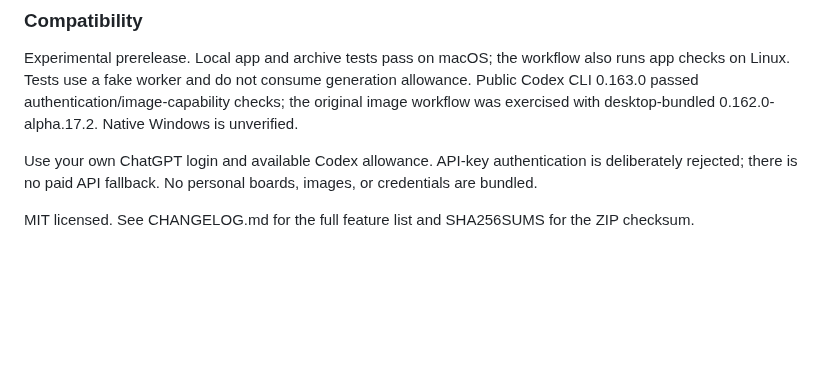
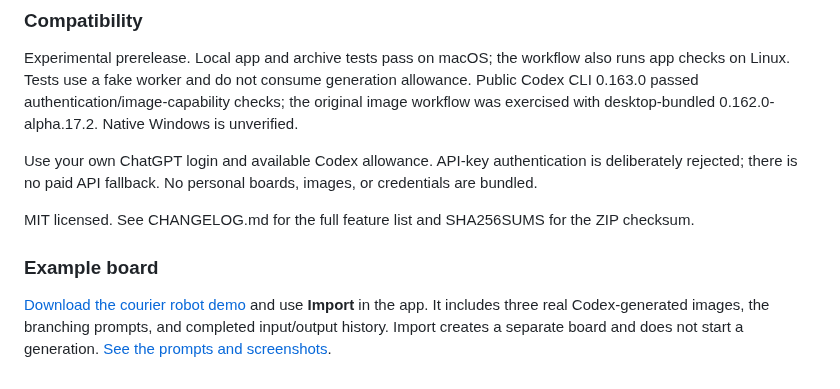
Before and after one commit to knifest-studio/concept-graph, a Markdown page: .github/release-notes.md, the part around the change. Drawn GitHub-style; blank space fills up the shorter version.

```diff
--- a/.github/release-notes.md
+++ b/.github/release-notes.md
@@ -15,3 +15,7 @@ Experimental prerelease. Local app and archive tests pass on macOS; the workflow
 Use your own ChatGPT login and available Codex allowance. API-key authentication is deliberately rejected; there is no paid API fallback. No personal boards, images, or credentials are bundled.
 
 MIT licensed. See CHANGELOG.md for the full feature list and SHA256SUMS for the ZIP checksum.
+
+### Example board
+
+[Download the courier robot demo](https://github.com/knifest-studio/concept-graph/releases/download/v0.1.0/courier-robot.conceptgraph) and use **Import** in the app. It includes three real Codex-generated images, the branching prompts, and completed input/output history. Import creates a separate board and does not start a generation. [See the prompts and screenshots](https://github.com/knifest-studio/concept-graph/blob/main/examples/courier-robot.md).
```
Also changed, not shown: README.md (+12 -2 lines), docs/setup.md (+1 -1 lines), examples/courier-robot.md (added, +27 -0 lines), docs/images/canvas.jpg, docs/images/run-details.jpg (added).
